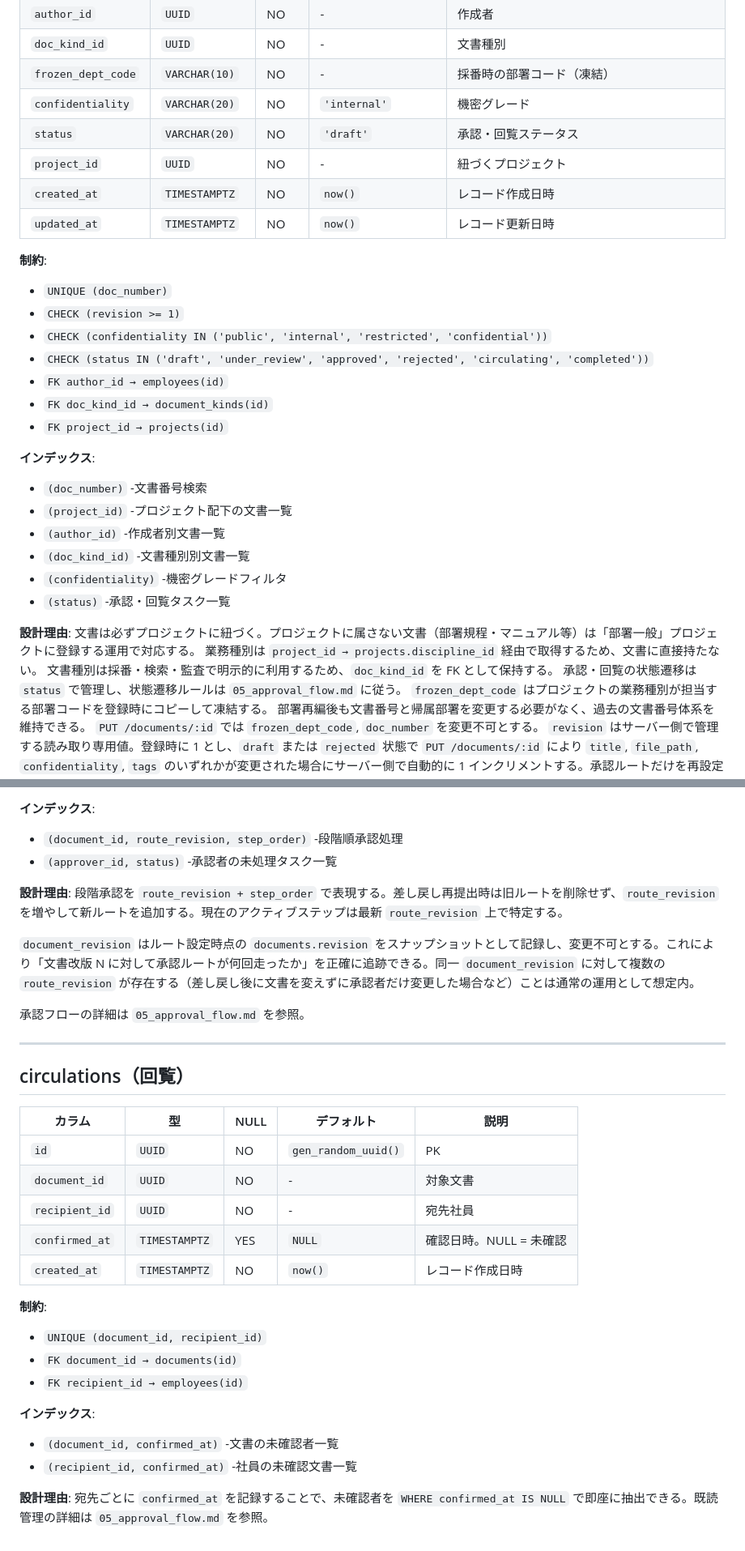
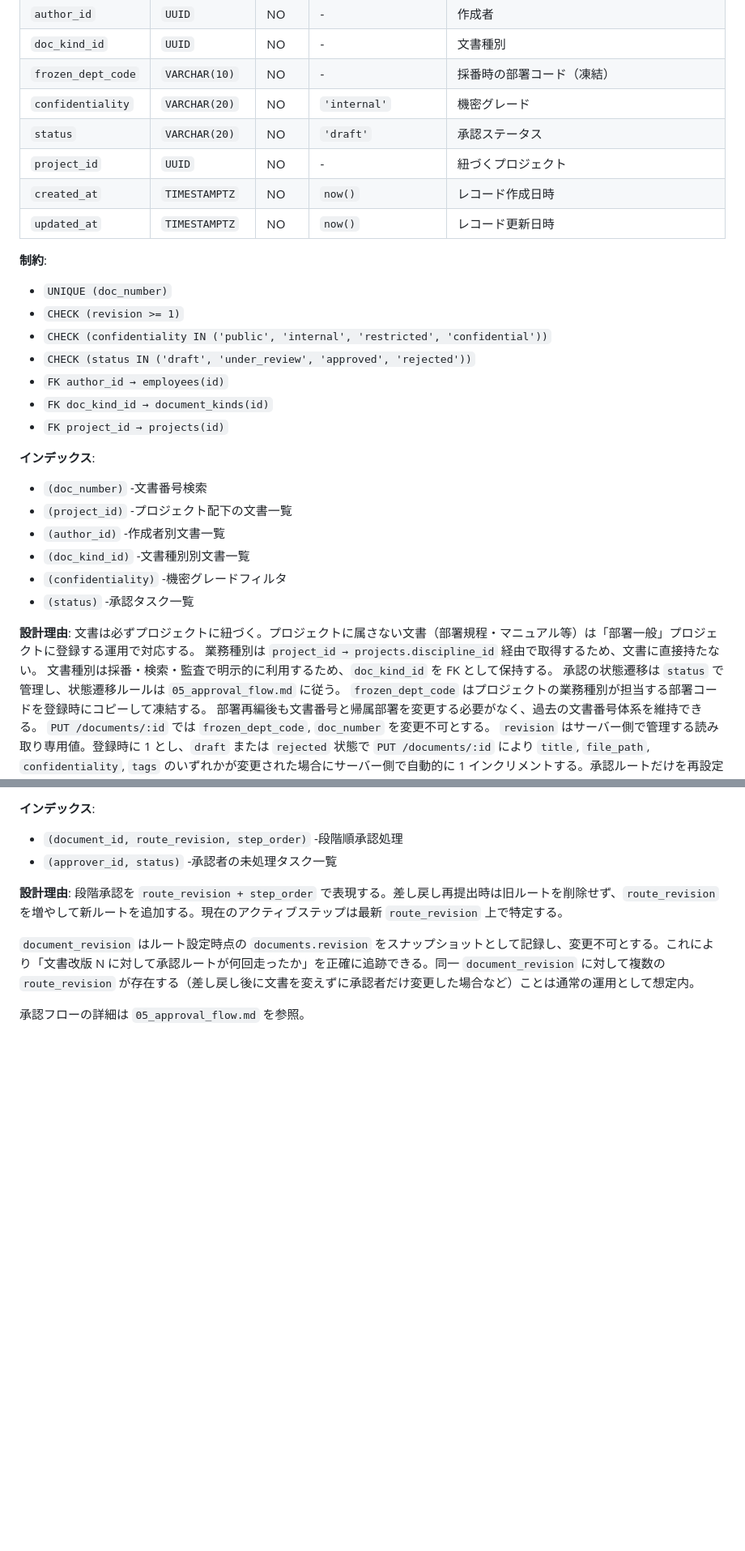
Before and after one commit to tagawa0525/doc_man, a Markdown page: docs/design/03_tables.md, 2 parts joined by grey strips. Shown at 81% size. Rendered like a GitHub page; blank space fills up the shorter version.

```diff
--- a/docs/design/03_tables.md
+++ b/docs/design/03_tables.md
@@ -167,7 +167,7 @@ AD 同期で異動が発生した場合に前レコードの `effective_to` を
 | `doc_kind_id`      | `UUID`         | NO   | -                   | 文書種別                                       |
 | `frozen_dept_code` | `VARCHAR(10)`  | NO   | -                   | 採番時の部署コード（凍結）                     |
 | `confidentiality`  | `VARCHAR(20)`  | NO   | `'internal'`        | 機密グレード                                   |
-| `status`           | `VARCHAR(20)`  | NO   | `'draft'`           | 承認・回覧ステータス                           |
+| `status`           | `VARCHAR(20)`  | NO   | `'draft'`           | 承認ステータス                                 |
 | `project_id`       | `UUID`         | NO   | -                   | 紐づくプロジェクト                             |
 | `created_at`       | `TIMESTAMPTZ`  | NO   | `now()`             | レコード作成日時                               |
 | `updated_at`       | `TIMESTAMPTZ`  | NO   | `now()`             | レコード更新日時                               |
@@ -177,7 +177,7 @@ AD 同期で異動が発生した場合に前レコードの `effective_to` を
 - `UNIQUE (doc_number)`
 - `CHECK (revision >= 1)`
 - `CHECK (confidentiality IN ('public', 'internal', 'restricted', 'confidential'))`
-- `CHECK (status IN ('draft', 'under_review', 'approved', 'rejected', 'circulating', 'completed'))`
+- `CHECK (status IN ('draft', 'under_review', 'approved', 'rejected'))`
 - `FK author_id → employees(id)`
 - `FK doc_kind_id → document_kinds(id)`
 - `FK project_id → projects(id)`
@@ -189,13 +189,13 @@ AD 同期で異動が発生した場合に前レコードの `effective_to` を
 - `(author_id)` -作成者別文書一覧
 - `(doc_kind_id)` -文書種別別文書一覧
 - `(confidentiality)` -機密グレードフィルタ
-- `(status)` -承認・回覧タスク一覧
+- `(status)` -承認タスク一覧
 
 **設計理由**:
 文書は必ずプロジェクトに紐づく。プロジェクトに属さない文書（部署規程・マニュアル等）は「部署一般」プロジェクトに登録する運用で対応する。
 業務種別は `project_id → projects.discipline_id` 経由で取得するため、文書に直接持たない。
 文書種別は採番・検索・監査で明示的に利用するため、`doc_kind_id` を FK として保持する。
-承認・回覧の状態遷移は `status` で管理し、状態遷移ルールは `05_approval_flow.md` に従う。
+承認の状態遷移は `status` で管理し、状態遷移ルールは `05_approval_flow.md` に従う。
 `frozen_dept_code` はプロジェクトの業務種別が担当する部署コードを登録時にコピーして凍結する。
 部署再編後も文書番号と帰属部署を変更する必要がなく、過去の文書番号体系を維持できる。
 `PUT /documents/:id` では `frozen_dept_code`, `doc_number` を変更不可とする。
@@ -347,29 +347,3 @@ AD 同期で異動が発生した場合に前レコードの `effective_to` を
 `document_revision` はルート設定時点の `documents.revision` をスナップショットとして記録し、変更不可とする。これにより「文書改版 N に対して承認ルートが何回走ったか」を正確に追跡できる。同一 `document_revision` に対して複数の `route_revision` が存在する（差し戻し後に文書を変えずに承認者だけ変更した場合など）ことは通常の運用として想定内。
 
 承認フローの詳細は `05_approval_flow.md` を参照。
-
----
-
-## circulations（回覧）
-
-| カラム         | 型            | NULL | デフォルト          | 説明                    |
-| -------------- | ------------- | ---- | ------------------- | ----------------------- |
-| `id`           | `UUID`        | NO   | `gen_random_uuid()` | PK                      |
-| `document_id`  | `UUID`        | NO   | -                   | 対象文書                |
-| `recipient_id` | `UUID`        | NO   | -                   | 宛先社員                |
-| `confirmed_at` | `TIMESTAMPTZ` | YES  | `NULL`              | 確認日時。NULL = 未確認 |
-| `created_at`   | `TIMESTAMPTZ` | NO   | `now()`             | レコード作成日時        |
-
-**制約**:
-
-- `UNIQUE (document_id, recipient_id)`
-- `FK document_id → documents(id)`
-- `FK recipient_id → employees(id)`
-
-**インデックス**:
-
-- `(document_id, confirmed_at)` -文書の未確認者一覧
-- `(recipient_id, confirmed_at)` -社員の未確認文書一覧
-
-**設計理由**:
-宛先ごとに `confirmed_at` を記録することで、未確認者を `WHERE confirmed_at IS NULL` で即座に抽出できる。既読管理の詳細は `05_approval_flow.md` を参照。
```
Also changed, not shown: docs/design/05_approval_flow.md (+5 -50 lines), docs/design/06_api.md (+0 -51 lines).
